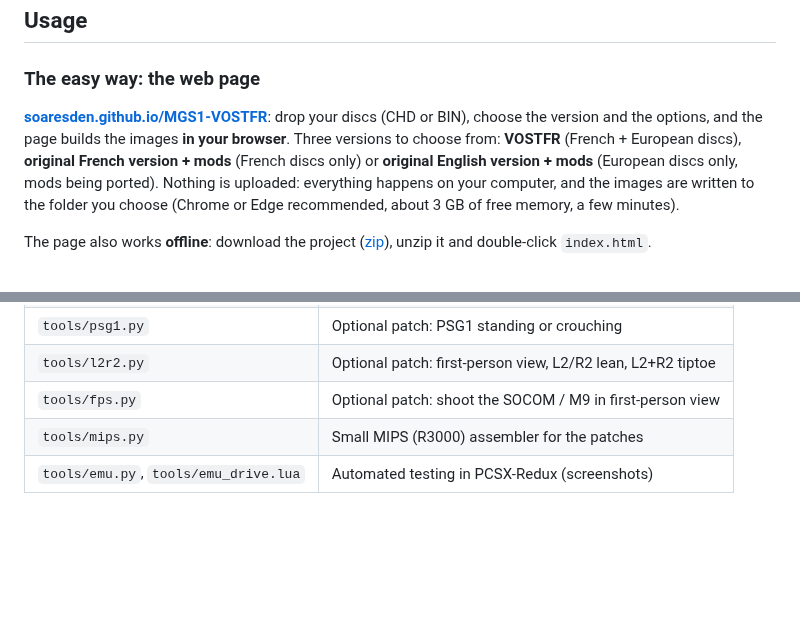
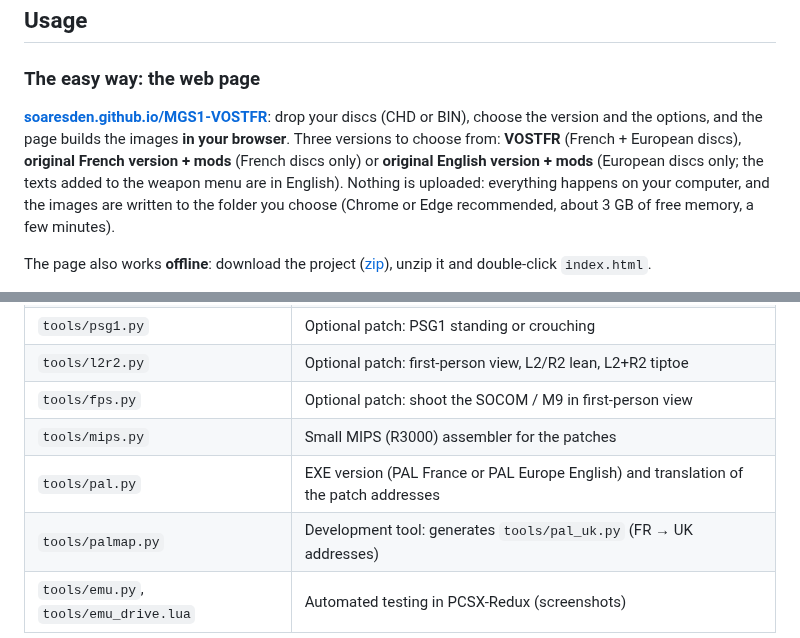
Before and after one commit to soaresden/MGS1-VOSTFR, a Markdown page: README.en.md, 2 parts joined by grey strips. Drawn GitHub-style; blank space fills up the shorter version.

```diff
--- a/README.en.md
+++ b/README.en.md
@@ -42,7 +42,7 @@ As CHD (like in Batocera) or BIN/CUE. No chdman needed: the CHD is read directly
 
 ### The easy way: the web page
 
-**[soaresden.github.io/MGS1-VOSTFR](https://soaresden.github.io/MGS1-VOSTFR/#fabriquer)**: drop your discs (CHD or BIN), choose the version and the options, and the page builds the images **in your browser**. Three versions to choose from: **VOSTFR** (French + European discs), **original French version + mods** (French discs only) or **original English version + mods** (European discs only, mods being ported). Nothing is uploaded: everything happens on your computer, and the images are written to the folder you choose (Chrome or Edge recommended, about 3 GB of free memory, a few minutes).
+**[soaresden.github.io/MGS1-VOSTFR](https://soaresden.github.io/MGS1-VOSTFR/#fabriquer)**: drop your discs (CHD or BIN), choose the version and the options, and the page builds the images **in your browser**. Three versions to choose from: **VOSTFR** (French + European discs), **original French version + mods** (French discs only) or **original English version + mods** (European discs only; the texts added to the weapon menu are in English). Nothing is uploaded: everything happens on your computer, and the images are written to the folder you choose (Chrome or Edge recommended, about 3 GB of free memory, a few minutes).
 
 The page also works **offline**: download the project ([zip](https://github.com/soaresden/MGS1-VOSTFR/archive/refs/heads/main.zip)), unzip it and double-click `index.html`.
 
@@ -153,4 +153,6 @@ Two lines on disc 2 only exist in French (one of them a German leftover on the F
 | `tools/l2r2.py` | Optional patch: first-person view, L2/R2 lean, L2+R2 tiptoe |
 | `tools/fps.py` | Optional patch: shoot the SOCOM / M9 in first-person view |
 | `tools/mips.py` | Small MIPS (R3000) assembler for the patches |
+| `tools/pal.py` | EXE version (PAL France or PAL Europe English) and translation of the patch addresses |
+| `tools/palmap.py` | Development tool: generates `tools/pal_uk.py` (FR → UK addresses) |
 | `tools/emu.py`, `tools/emu_drive.lua` | Automated testing in PCSX-Redux (screenshots) |
```
Also changed, not shown: CLAUDE.md (+10 -0 lines), README.md (+3 -1 lines), docs/previews/carre_on_en.png (added), docs/previews/clay_menu_en.png (added), docs/previews/clay_texte_en.png (added), docs/previews/m9_menu_en.png (added), docs/previews/m9_texte_en.png (added), docs/previews/psg1t_texte_en.png (added), 8 other files.
